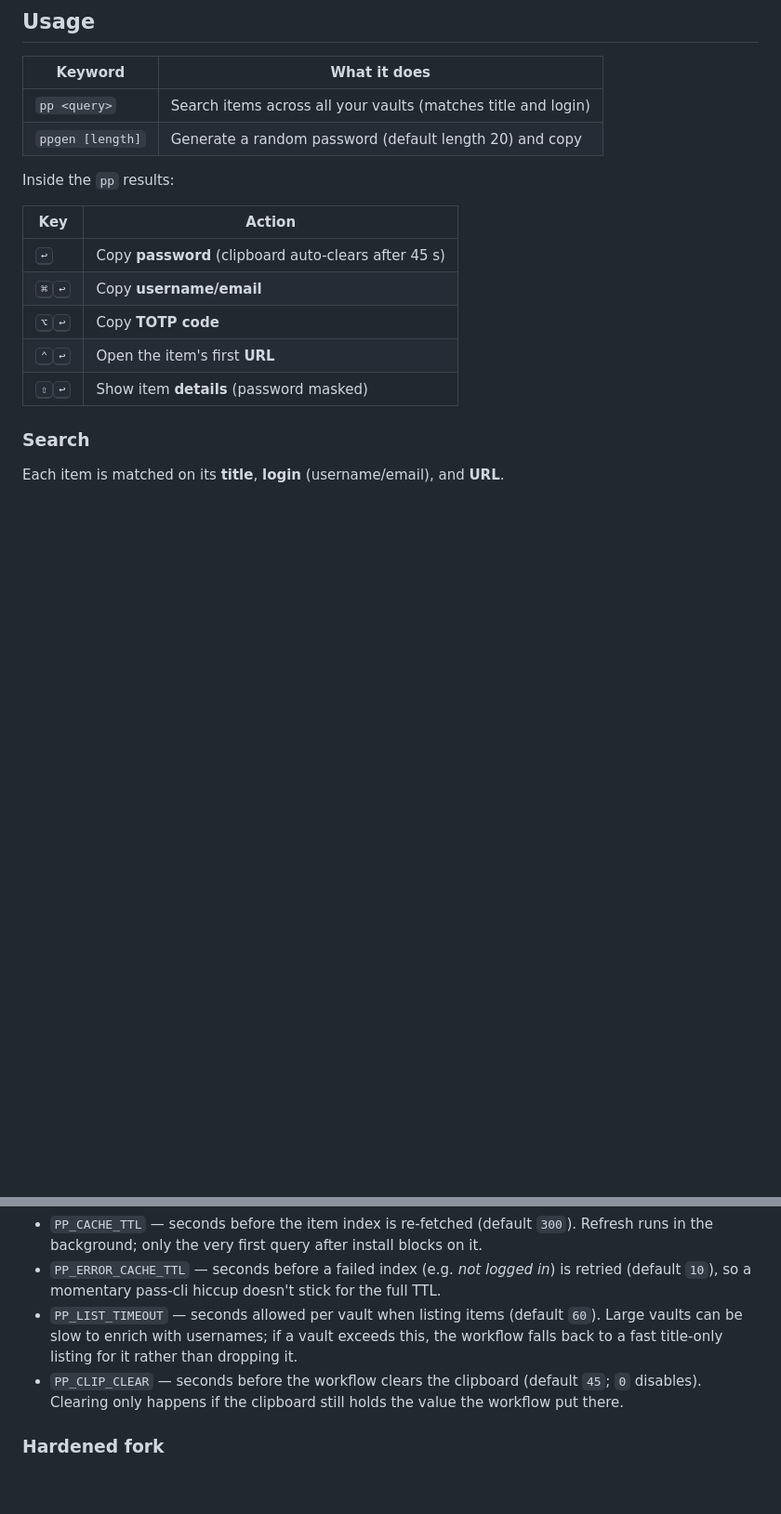
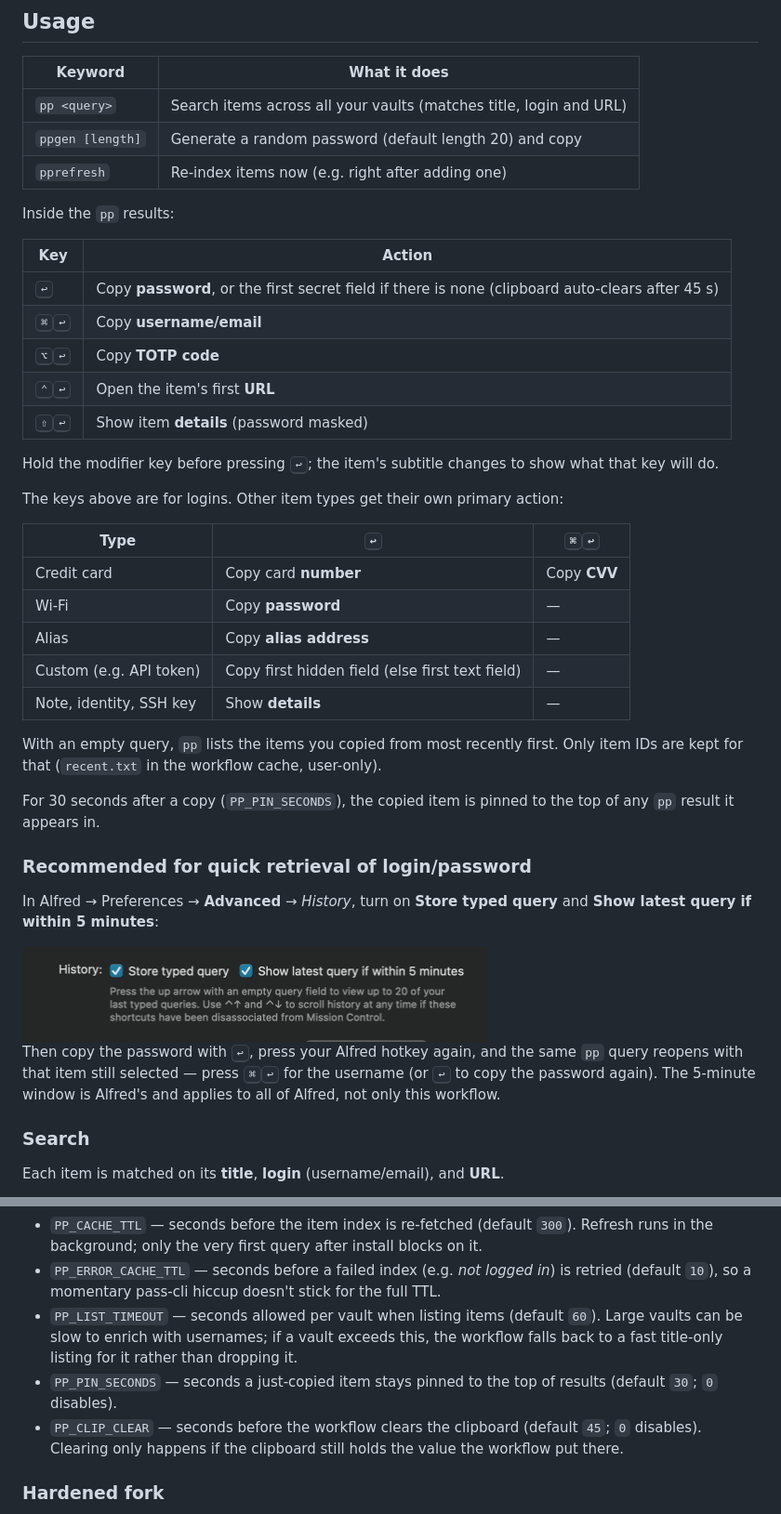
Before and after one commit to sebkrupa/alfred-proton-workflow, a Markdown page: README.md, 2 parts joined by grey strips. Shown at 93% size. GitHub-like rendering; pictures changed too: docs/alfred-history-setting.png (added); blank space fills up the shorter version.

```diff
--- a/README.md
+++ b/README.md
@@ -98,18 +112,51 @@ pass-cli vault list --output json \
 
 | Keyword | What it does |
 |---|---|
-| `pp <query>` | Search items across all your vaults (matches title and login) |
+| `pp <query>` | Search items across all your vaults (matches title, login and URL) |
 | `ppgen [length]` | Generate a random password (default length 20) and copy |
+| `pprefresh` | Re-index items now (e.g. right after adding one) |
 
 Inside the `pp` results:
 
 | Key | Action |
 |---|---|
-| <kbd>↩</kbd> | Copy **password** (clipboard auto-clears after 45 s) |
+| <kbd>↩</kbd> | Copy **password**, or the first secret field if there is none (clipboard auto-clears after 45 s) |
 | <kbd>⌘</kbd><kbd>↩</kbd> | Copy **username/email** |
 | <kbd>⌥</kbd><kbd>↩</kbd> | Copy **TOTP code** |
 | <kbd>⌃</kbd><kbd>↩</kbd> | Open the item's first **URL** |
 | <kbd>⇧</kbd><kbd>↩</kbd> | Show item **details** (password masked) |
+
+Hold the modifier key before pressing <kbd>↩</kbd>; the item's subtitle
+changes to show what that key will do.
+
+The keys above are for logins. Other item types get their own primary action:
+
+| Type | <kbd>↩</kbd> | <kbd>⌘</kbd><kbd>↩</kbd> |
+|---|---|---|
+| Credit card | Copy card **number** | Copy **CVV** |
+| Wi-Fi | Copy **password** | — |
+| Alias | Copy **alias address** | — |
+| Custom (e.g. API token) | Copy first hidden field (else first text field) | — |
+| Note, identity, SSH key | Show **details** | — |
+
+With an empty query, `pp` lists the items you copied from most recently first.
+Only item IDs are kept for that (`recent.txt` in the workflow cache, user-only).
+
+For 30 seconds after a copy (`PP_PIN_SECONDS`), the copied item is pinned to
+the top of any `pp` result it appears in.
+
+### Recommended for quick retrieval of login/password
+
+In Alfred → Preferences → **Advanced** → *History*, turn on **Store typed
+query** and **Show latest query if within 5 minutes**:
+
+<img src="docs/alfred-history-setting.png" width="500" alt="Alfred Advanced → History: Store typed query and Show latest query if within 5 minutes, both checked" />
+
+Then copy the password with <kbd>↩</kbd>, press your Alfred hotkey again, and
+the same `pp` query reopens with that item still selected — press
+<kbd>⌘</kbd><kbd>↩</kbd> for the username (or <kbd>↩</kbd> to copy the password
+again). The 5-minute window is Alfred's and applies to all of Alfred, not only
+this workflow.
 
 ### Search
 
@@ -137,6 +184,8 @@ Workflow variables (Alfred → Workflows → Proton Pass → `[𝗑]`):
 - `PP_LIST_TIMEOUT` — seconds allowed per vault when listing items (default `60`).
   Large vaults can be slow to enrich with usernames; if a vault exceeds this, the
   workflow falls back to a fast title-only listing for it rather than dropping it.
+- `PP_PIN_SECONDS` — seconds a just-copied item stays pinned to the top of results
+  (default `30`; `0` disables).
 - `PP_CLIP_CLEAR` — seconds before the workflow clears the clipboard
   (default `45`; `0` disables). Clearing only happens if the clipboard still
   holds the value the workflow put there.
```
Also changed, not shown: other parts of README.md (+24 -4 lines), INSTRUCTIONS.md (+5 -1 lines), 8 other files.
